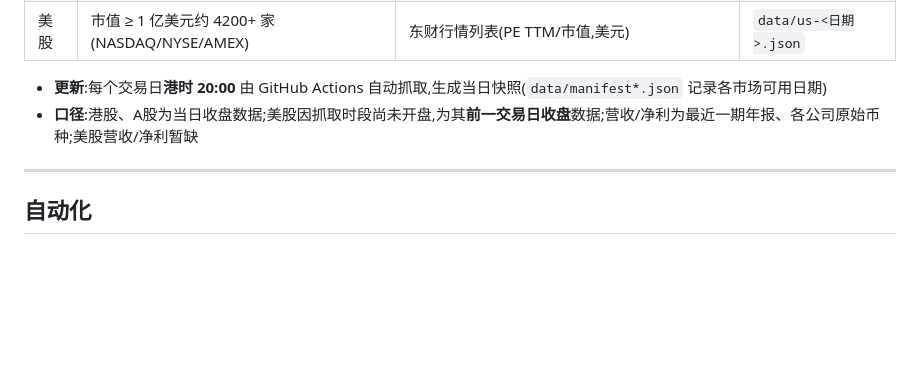
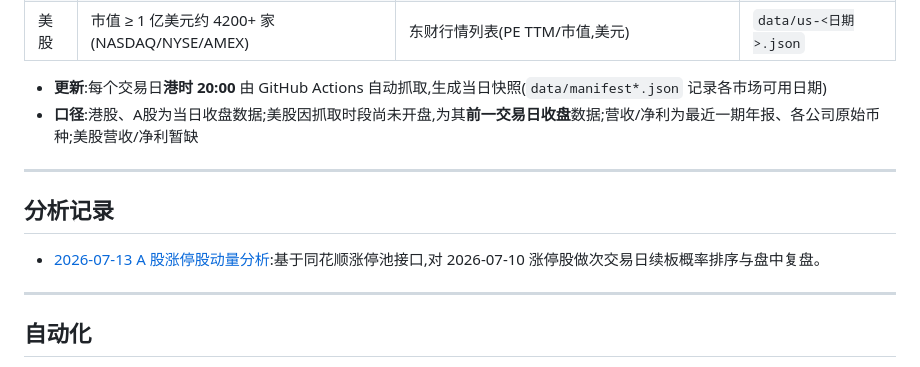
Before and after one commit to procmeans/hk-stock-bubble-vat, a Markdown page: README.md, the part around the change. Rendered like a GitHub page; blank space fills up the shorter version.

Commit message:
Document limit-up momentum analysis

```diff
--- a/README.md
+++ b/README.md
@@ -34,6 +34,12 @@
 
 - **更新**:每个交易日**港时 20:00** 由 GitHub Actions 自动抓取,生成当日快照(`data/manifest*.json` 记录各市场可用日期)
 - **口径**:港股、A股为当日收盘数据;美股因抓取时段尚未开盘,为其**前一交易日收盘**数据;营收/净利为最近一期年报、各公司原始币种;美股营收/净利暂缺
+
+---
+
+## 分析记录
+
+- [2026-07-13 A 股涨停股动量分析](docs/analysis/2026-07-13-limit-up-momentum.md):基于同花顺涨停池接口,对 2026-07-10 涨停股做次交易日续板概率排序与盘中复盘。
 
 ---
 
```
Also changed, not shown: docs/analysis/2026-07-13-limit-up-momentum.md (added, +95 -0 lines).
